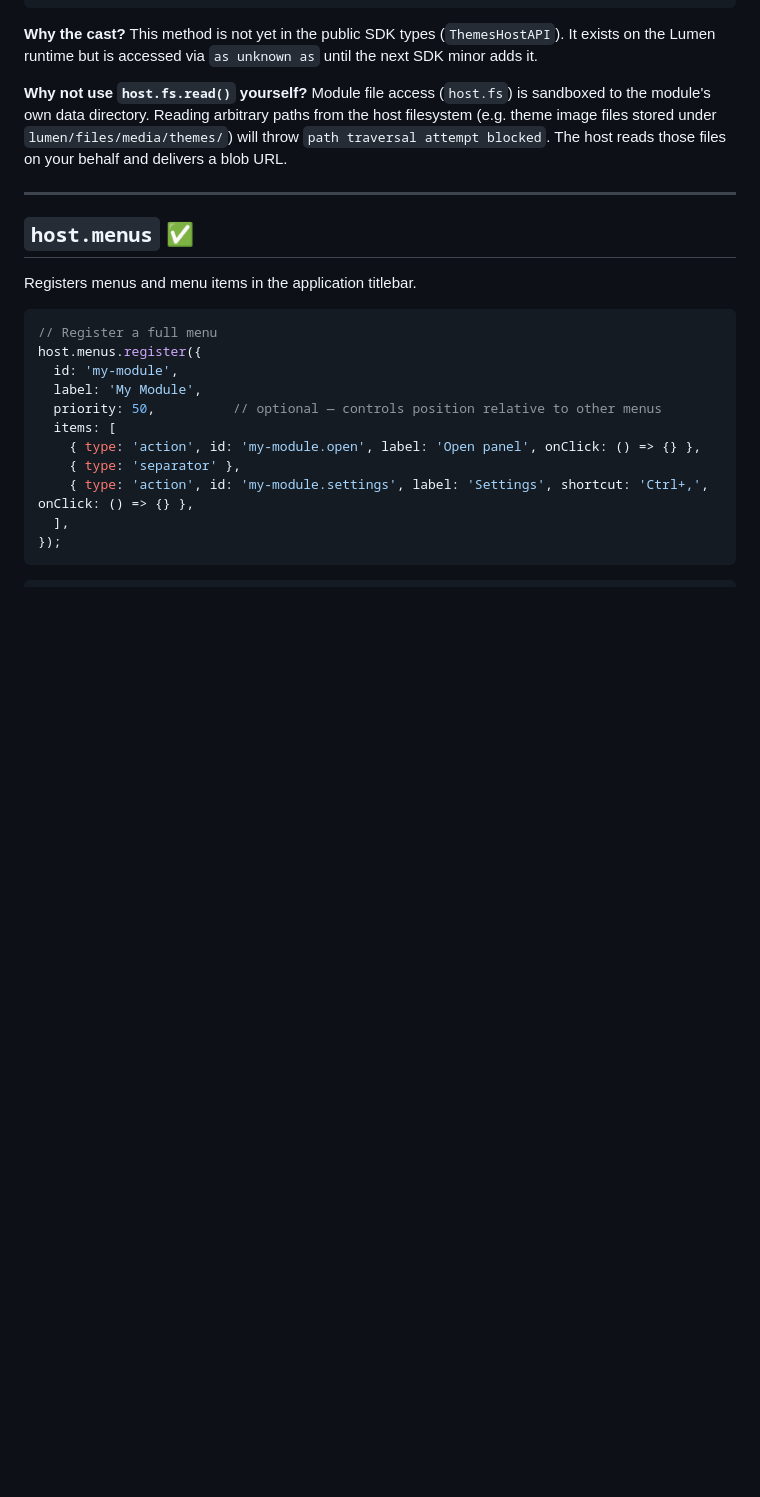
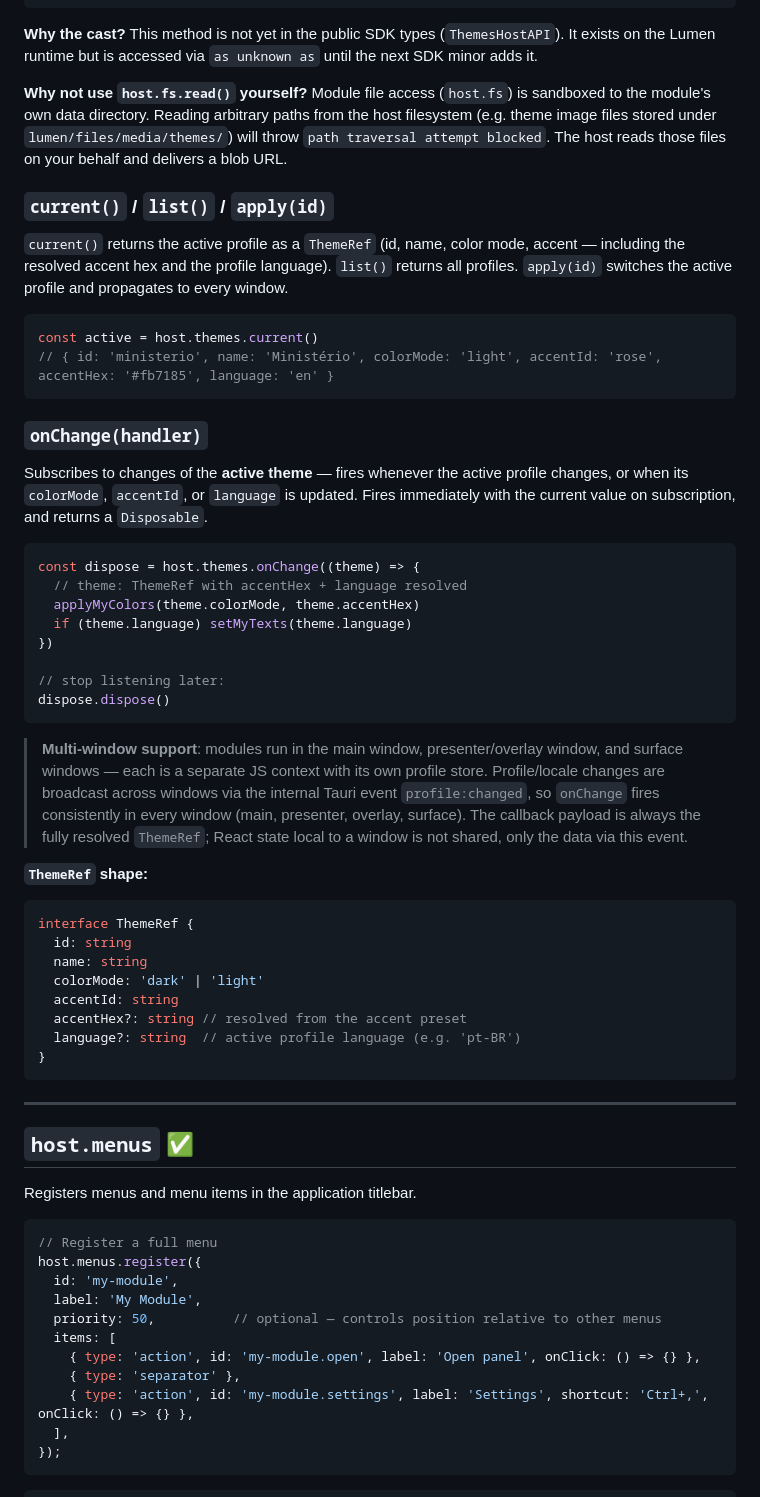
Before and after one commit to Lumen-media/lumen, a Markdown page: docs/module-api-reference.md, the part around the change. GitHub-like rendering; blank space fills up the shorter version.

Commit message:
docs(module): document themes current/list/apply/onChange and cross-window sync

````diff
--- a/docs/module-api-reference.md
+++ b/docs/module-api-reference.md
@@ -960,6 +960,45 @@ hostExt.themes.onDefaultBackgroundChange?.((bg) => {
 
 **Why not use `host.fs.read()` yourself?** Module file access (`host.fs`) is sandboxed to the module's own data directory. Reading arbitrary paths from the host filesystem (e.g. theme image files stored under `lumen/files/media/themes/`) will throw `path traversal attempt blocked`. The host reads those files on your behalf and delivers a blob URL.
 
+### `current()` / `list()` / `apply(id)`
+
+`current()` returns the active profile as a `ThemeRef` (id, name, color mode, accent — including the resolved accent hex and the profile language). `list()` returns all profiles. `apply(id)` switches the active profile and propagates to every window.
+
+```ts
+const active = host.themes.current()
+// { id: 'ministerio', name: 'Ministério', colorMode: 'light', accentId: 'rose', accentHex: '#fb7185', language: 'en' }
+```
+
+### `onChange(handler)`
+
+Subscribes to changes of the **active theme** — fires whenever the active profile changes, or when its `colorMode`, `accentId`, or `language` is updated. Fires immediately with the current value on subscription, and returns a `Disposable`.
+
+```ts
+const dispose = host.themes.onChange((theme) => {
+  // theme: ThemeRef with accentHex + language resolved
+  applyMyColors(theme.colorMode, theme.accentHex)
+  if (theme.language) setMyTexts(theme.language)
+})
+
+// stop listening later:
+dispose.dispose()
+```
+
+> **Multi-window support**: modules run in the main window, presenter/overlay window, and surface windows — each is a separate JS context with its own profile store. Profile/locale changes are broadcast across windows via the internal Tauri event `profile:changed`, so `onChange` fires consistently in every window (main, presenter, overlay, surface). The callback payload is always the fully resolved `ThemeRef`; React state local to a window is not shared, only the data via this event.
+
+**`ThemeRef` shape:**
+
+```ts
+interface ThemeRef {
+  id: string
+  name: string
+  colorMode: 'dark' | 'light'
+  accentId: string
+  accentHex?: string // resolved from the accent preset
+  language?: string  // active profile language (e.g. 'pt-BR')
+}
+```
+
 ---
 
 ## `host.menus` ✅
````
